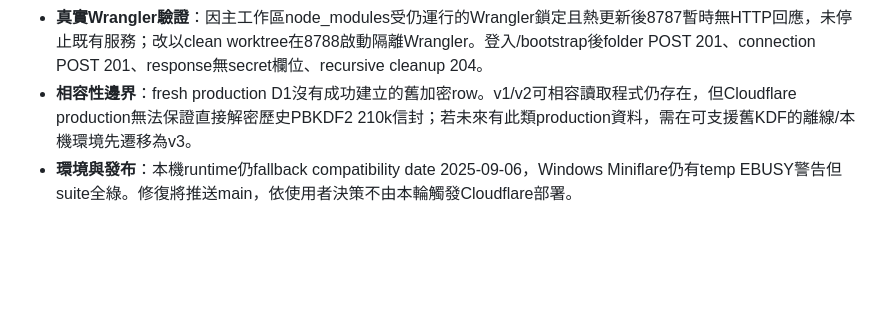
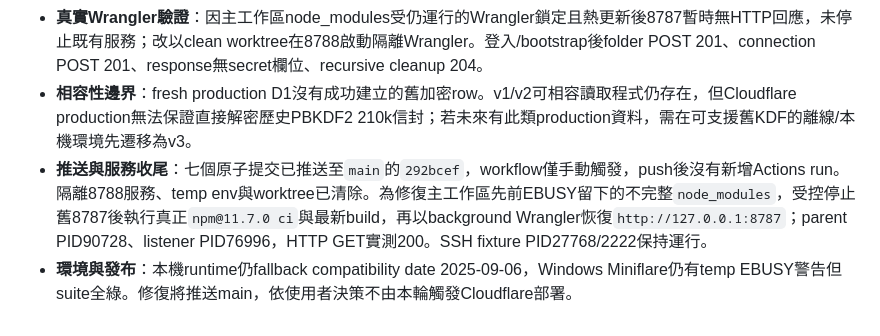
Before and after one commit to s12ryt/worker-ssh, a Markdown page: agent/deep_todos.md, the part around the change. Rendered like a GitHub page; blank space fills up the shorter version.

Commit message:
Record v3 service restoration
Ultraworked with [Sisyphus](https://github.com/code-yeongyu/oh-my-openagent)

Co-authored-by: Sisyphus <clio-agent@sisyphuslabs.ai>

```diff
--- a/agent/deep_todos.md
+++ b/agent/deep_todos.md
@@ -537,4 +537,5 @@
 - **GREEN與回歸**：目標6檔103/103，另補加密provider安全錯誤HTTP回歸；typecheck與LSP0 diagnostics。clean完整回歸deployment20/20、frontend295/295、Worker145/145、Go PASS、build與check:split PASS。Worker bundle126.5KB、app約122KB、terminal284.9KB。
 - **真實Wrangler驗證**：因主工作區node_modules受仍運行的Wrangler鎖定且熱更新後8787暫時無HTTP回應，未停止既有服務；改以clean worktree在8788啟動隔離Wrangler。登入/bootstrap後folder POST 201、connection POST 201、response無secret欄位、recursive cleanup 204。
 - **相容性邊界**：fresh production D1沒有成功建立的舊加密row。v1/v2可相容讀取程式仍存在，但Cloudflare production無法保證直接解密歷史PBKDF2 210k信封；若未來有此類production資料，需在可支援舊KDF的離線/本機環境先遷移為v3。
+- **推送與服務收尾**：七個原子提交已推送至`main`的`292bcef`，workflow僅手動觸發，push後沒有新增Actions run。隔離8788服務、temp env與worktree已清除。為修復主工作區先前EBUSY留下的不完整`node_modules`，受控停止舊8787後執行真正`npm@11.7.0 ci`與最新build，再以background Wrangler恢復`http://127.0.0.1:8787`；parent PID90728、listener PID76996，HTTP GET實測200。SSH fixture PID27768/2222保持運行。
 - **環境與發布**：本機runtime仍fallback compatibility date 2025-09-06，Windows Miniflare仍有temp EBUSY警告但suite全綠。修復將推送main，依使用者決策不由本輪觸發Cloudflare部署。
```
Also changed, not shown: agent/memory.md (+2 -1 lines), agent/項目表.md (+1 -1 lines).
